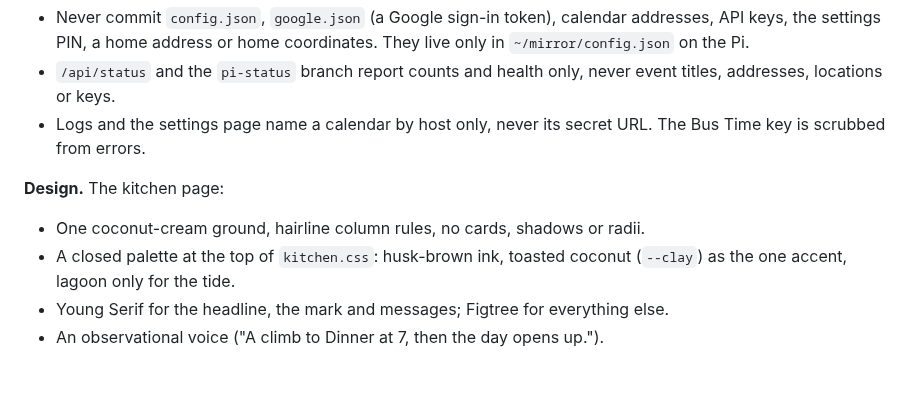
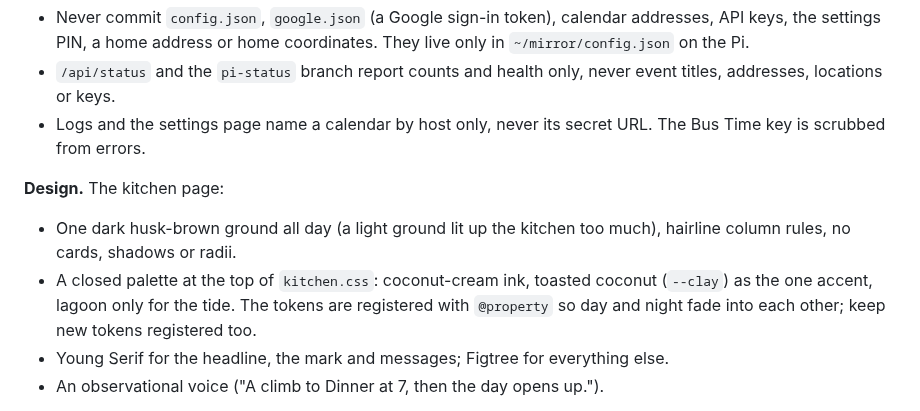
Before and after one commit to Haugf/Coconut-Kitchen, a Markdown page: AGENTS.md, the part around the change. Drawn GitHub-style; blank space fills up the shorter version.

```diff
--- a/AGENTS.md
+++ b/AGENTS.md
@@ -135,10 +135,12 @@ clips or overlaps, in both palettes.
   is scrubbed from errors.
 
 **Design.** The kitchen page:
-- One coconut-cream ground, hairline column rules, no cards, shadows or
-  radii.
-- A closed palette at the top of `kitchen.css`: husk-brown ink, toasted
-  coconut (`--clay`) as the one accent, lagoon only for the tide.
+- One dark husk-brown ground all day (a light ground lit up the kitchen
+  too much), hairline column rules, no cards, shadows or radii.
+- A closed palette at the top of `kitchen.css`: coconut-cream ink, toasted
+  coconut (`--clay`) as the one accent, lagoon only for the tide. The
+  tokens are registered with `@property` so day and night fade into each
+  other; keep new tokens registered too.
 - Young Serif for the headline, the mark and messages; Figtree for
   everything else.
 - An observational voice ("A climb to Dinner at 7, then the day opens up.").
```
Also changed, not shown: README.md (+2 -2 lines), docs/screenshots/kitchen-day.png, docs/screenshots/kitchen-night.png, 6 other files.
